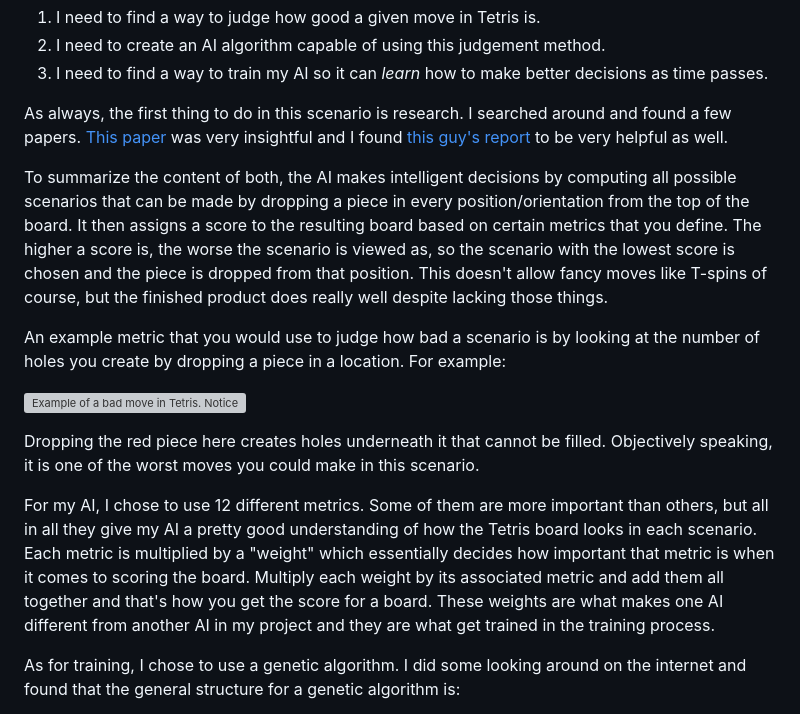
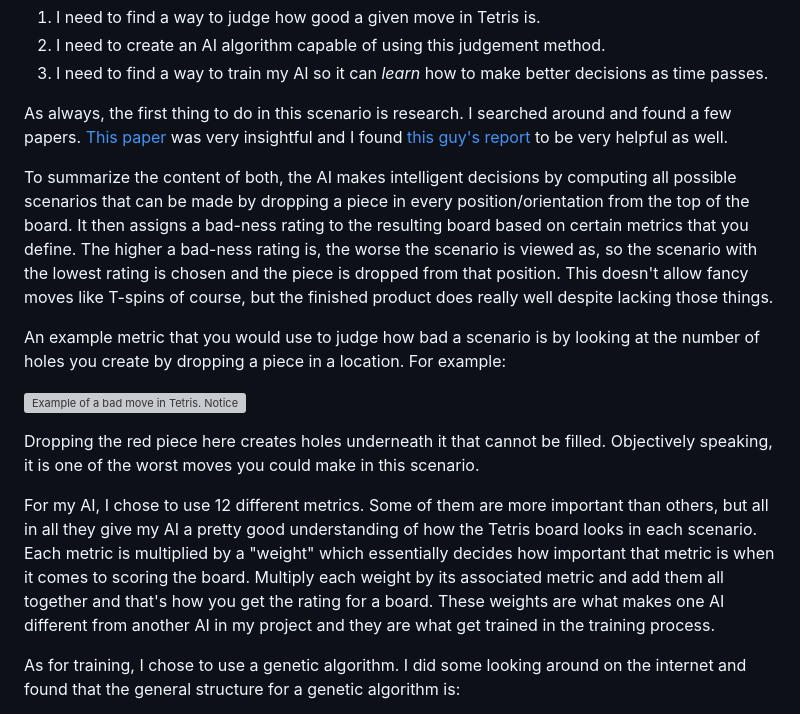
Before and after one commit to noahBax/Tetris-AI-Trainer, a Markdown page: README.md, the part around the change. Drawn GitHub-style; grey boxes are pictures that could not be loaded.

Commit message:
Changed vocabulary

```diff
--- a/README.md
+++ b/README.md
@@ -36,8 +36,8 @@ was very insightful and I found [this guy's report](https://codemyroad.wordpress
 to be very helpful as well.
 
 To summarize the content of both, the AI makes intelligent decisions by computing all possible scenarios that can be made by dropping
-a piece in every position/orientation from the top of the board. It then assigns a score to the resulting board based on certain
-metrics that you define. The higher a score is, the worse the scenario is viewed as, so the scenario with the lowest score
+a piece in every position/orientation from the top of the board. It then assigns a bad-ness rating to the resulting board based on certain
+metrics that you define. The higher a bad-ness rating is, the worse the scenario is viewed as, so the scenario with the lowest rating
 is chosen and the piece is dropped from that position. This doesn't allow fancy moves like T-spins of course, but the finished product
 does really well despite lacking those things.
 
@@ -52,7 +52,7 @@ in this scenario.
 For my AI, I chose to use 12 different metrics. Some of them are more important than others, but all in all they give my AI a pretty good
 understanding of how the Tetris board looks in each scenario. Each metric is multiplied by a "weight" which essentially decides how
 important that metric is when it comes to scoring the board. Multiply each weight by its associated metric and add them all together and that's
-how you get the score for a board. These weights are what makes one AI different from another AI in my project and
+how you get the rating for a board. These weights are what makes one AI different from another AI in my project and
 they are what get trained in the training process.
 
 As for training, I chose to use a genetic algorithm. I did some looking around on the internet and found that the general structure for
```
